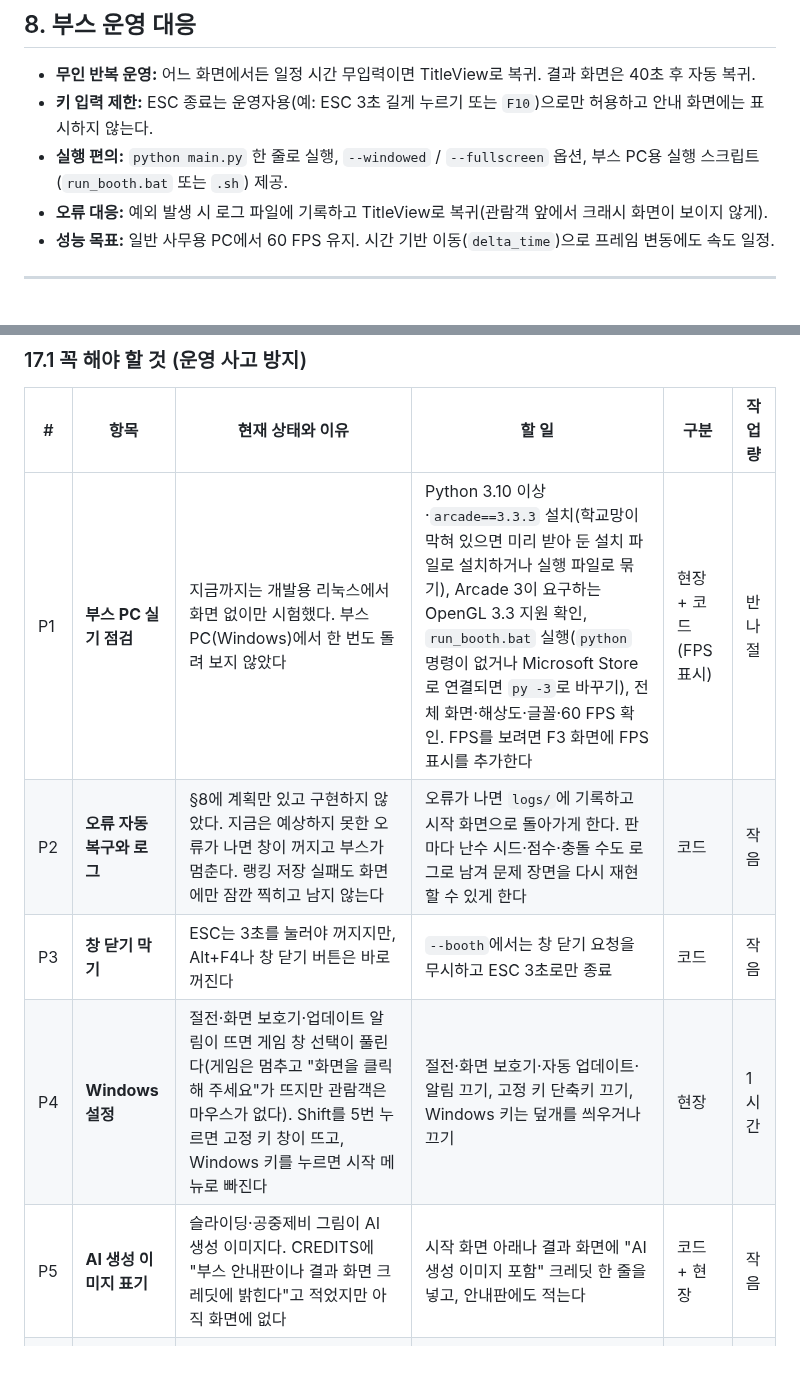
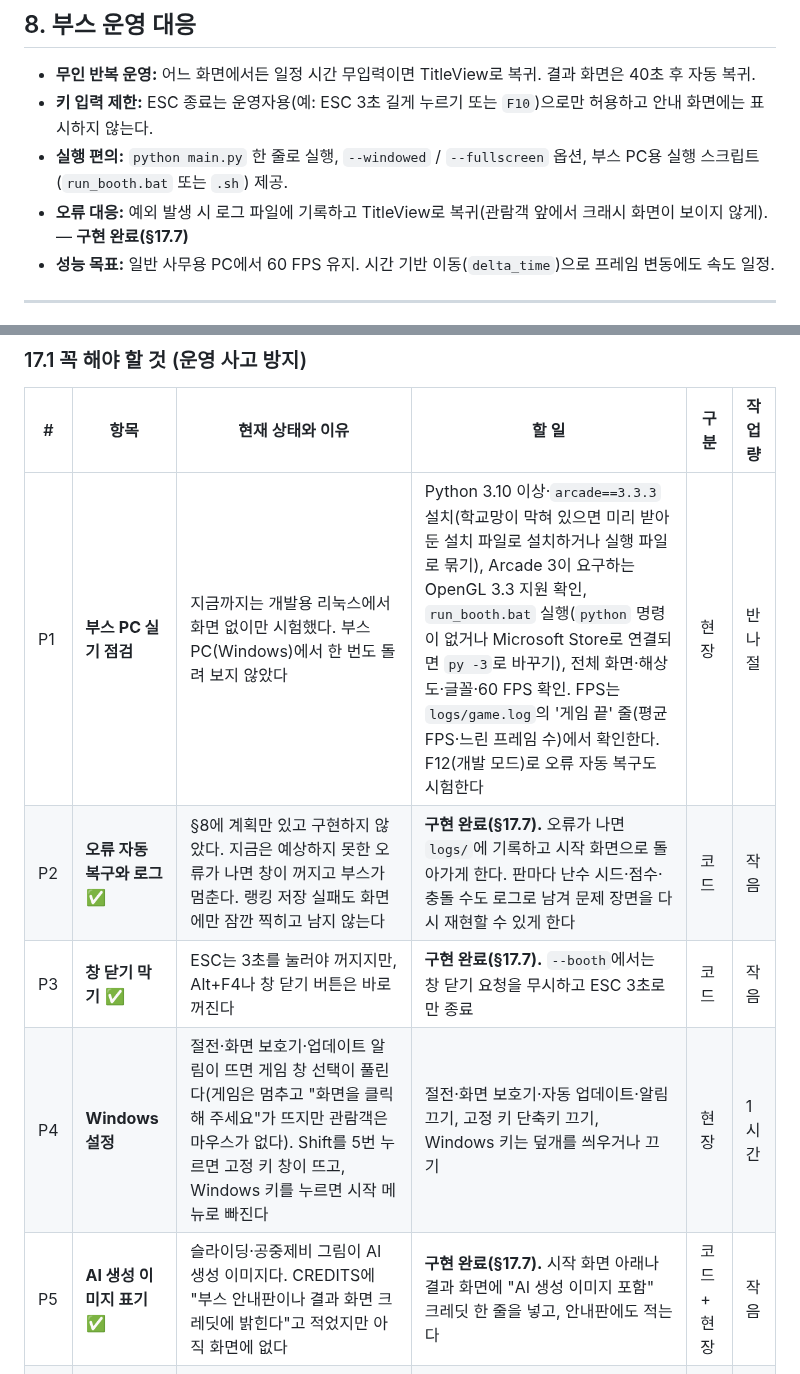
Before and after one commit to JUNGHWAN12/data_packet-runner, a Markdown page: 구현계획.md, 2 parts joined by grey strips. Rendered like a GitHub page.

```diff
--- a/구현계획.md
+++ b/구현계획.md
@@ -215,7 +215,7 @@ TitleView ──(키 입력)──▶ TutorialView(20s) ──▶ GameView(180s)
 - **무인 반복 운영:** 어느 화면에서든 일정 시간 무입력이면 TitleView로 복귀. 결과 화면은 40초 후 자동 복귀.
 - **키 입력 제한:** ESC 종료는 운영자용(예: ESC 3초 길게 누르기 또는 `F10`)으로만 허용하고 안내 화면에는 표시하지 않는다.
 - **실행 편의:** `python main.py` 한 줄로 실행, `--windowed` / `--fullscreen` 옵션, 부스 PC용 실행 스크립트(`run_booth.bat` 또는 `.sh`) 제공.
-- **오류 대응:** 예외 발생 시 로그 파일에 기록하고 TitleView로 복귀(관람객 앞에서 크래시 화면이 보이지 않게).
+- **오류 대응:** 예외 발생 시 로그 파일에 기록하고 TitleView로 복귀(관람객 앞에서 크래시 화면이 보이지 않게). — **구현 완료(§17.7)**
 - **성능 목표:** 일반 사무용 PC에서 60 FPS 유지. 시간 기반 이동(`delta_time`)으로 프레임 변동에도 속도 일정.
 
 ---
@@ -598,11 +598,11 @@ TitleView ──(키 입력)──▶ TutorialView(20s) ──▶ GameView(180s)
 
 | # | 항목 | 현재 상태와 이유 | 할 일 | 구분 | 작업량 |
 |---|---|---|---|---|---|
-| P1 | **부스 PC 실기 점검** | 지금까지는 개발용 리눅스에서 화면 없이만 시험했다. 부스 PC(Windows)에서 한 번도 돌려 보지 않았다 | Python 3.10 이상·`arcade==3.3.3` 설치(학교망이 막혀 있으면 미리 받아 둔 설치 파일로 설치하거나 실행 파일로 묶기), Arcade 3이 요구하는 OpenGL 3.3 지원 확인, `run_booth.bat` 실행(`python` 명령이 없거나 Microsoft Store로 연결되면 `py -3`로 바꾸기), 전체 화면·해상도·글꼴·60 FPS 확인. FPS를 보려면 F3 화면에 FPS 표시를 추가한다 | 현장 + 코드(FPS 표시) | 반나절 |
-| P2 | **오류 자동 복구와 로그** | §8에 계획만 있고 구현하지 않았다. 지금은 예상하지 못한 오류가 나면 창이 꺼지고 부스가 멈춘다. 랭킹 저장 실패도 화면에만 잠깐 찍히고 남지 않는다 | 오류가 나면 `logs/`에 기록하고 시작 화면으로 돌아가게 한다. 판마다 난수 시드·점수·충돌 수도 로그로 남겨 문제 장면을 다시 재현할 수 있게 한다 | 코드 | 작음 |
-| P3 | **창 닫기 막기** | ESC는 3초를 눌러야 꺼지지만, Alt+F4나 창 닫기 버튼은 바로 꺼진다 | `--booth`에서는 창 닫기 요청을 무시하고 ESC 3초로만 종료 | 코드 | 작음 |
+| P1 | **부스 PC 실기 점검** | 지금까지는 개발용 리눅스에서 화면 없이만 시험했다. 부스 PC(Windows)에서 한 번도 돌려 보지 않았다 | Python 3.10 이상·`arcade==3.3.3` 설치(학교망이 막혀 있으면 미리 받아 둔 설치 파일로 설치하거나 실행 파일로 묶기), Arcade 3이 요구하는 OpenGL 3.3 지원 확인, `run_booth.bat` 실행(`python` 명령이 없거나 Microsoft Store로 연결되면 `py -3`로 바꾸기), 전체 화면·해상도·글꼴·60 FPS 확인. FPS는 `logs/game.log`의 '게임 끝' 줄(평균 FPS·느린 프레임 수)에서 확인한다. F12(개발 모드)로 오류 자동 복구도 시험한다 | 현장 | 반나절 |
+| P2 | **오류 자동 복구와 로그** ✅ | §8에 계획만 있고 구현하지 않았다. 지금은 예상하지 못한 오류가 나면 창이 꺼지고 부스가 멈춘다. 랭킹 저장 실패도 화면에만 잠깐 찍히고 남지 않는다 | **구현 완료(§17.7).** 오류가 나면 `logs/`에 기록하고 시작 화면으로 돌아가게 한다. 판마다 난수 시드·점수·충돌 수도 로그로 남겨 문제 장면을 다시 재현할 수 있게 한다 | 코드 | 작음 |
+| P3 | **창 닫기 막기** ✅ | ESC는 3초를 눌러야 꺼지지만, Alt+F4나 창 닫기 버튼은 바로 꺼진다 | **구현 완료(§17.7).** `--booth`에서는 창 닫기 요청을 무시하고 ESC 3초로만 종료 | 코드 | 작음 |
 | P4 | **Windows 설정** | 절전·화면 보호기·업데이트 알림이 뜨면 게임 창 선택이 풀린다(게임은 멈추고 "화면을 클릭해 주세요"가 뜨지만 관람객은 마우스가 없다). Shift를 5번 누르면 고정 키 창이 뜨고, Windows 키를 누르면 시작 메뉴로 빠진다 | 절전·화면 보호기·자동 업데이트·알림 끄기, 고정 키 단축키 끄기, Windows 키는 덮개를 씌우거나 끄기 | 현장 | 1시간 |
-| P5 | **AI 생성 이미지 표기** | 슬라이딩·공중제비 그림이 AI 생성 이미지다. CREDITS에 "부스 안내판이나 결과 화면 크레딧에 밝힌다"고 적었지만 아직 화면에 없다 | 시작 화면 아래나 결과 화면에 "AI 생성 이미지 포함" 크레딧 한 줄을 넣고, 안내판에도 적는다 | 코드 + 현장 | 작음 |
+| P5 | **AI 생성 이미지 표기** ✅ | 슬라이딩·공중제비 그림이 AI 생성 이미지다. CREDITS에 "부스 안내판이나 결과 화면 크레딧에 밝힌다"고 적었지만 아직 화면에 없다 | **구현 완료(§17.7).** 시작 화면 아래나 결과 화면에 "AI 생성 이미지 포함" 크레딧 한 줄을 넣고, 안내판에도 적는다 | 코드 + 현장 | 작음 |
 | P6 | **등급 기준 다시 정하기** | S 7,500 / A 5,500 / B 3,500은 실수 없는 자동 플레이(8,100~8,800점)를 기준으로 잡은 임시값이다. 보너스 타임이 들어가 점수 분포도 달라졌다 | 리허설 점수를 모아 다시 정한다(예: 참가자 상위 10~15%가 S) | 현장 → 코드 | 작음 |
 | P7 | **금칙어 목록 검토** | 영문 욕설 약어와 한국어 로마자 약어 일부만 들어 있다 | 선생님과 함께 목록을 검토하고 보탠다(`config.py`의 `BANNED_NAMES`) | 현장 → 코드 | 작음 |
 | P8 | **최종 버전 고정과 백업** | 모든 작업이 작업 브랜치(`claude/inspiring-faraday-jkjri2`)에만 있고 `main`에는 합치지 않았다 | 작업 브랜치를 `main`에 합치고 태그(예: `booth-v1`)를 붙인다. 부스 PC 폴더와 USB에 사본을 둔다. 행사 1주 전부터는 기능 추가를 멈추고 버그만 고친다 | 코드 + 현장 | 작음 |
```
Also changed, not shown: other parts of 구현계획.md (+10 -0 lines), README.md (+12 -4 lines), assets/CREDITS.md (+1 -1 lines), docs/screenshots/title.png, 12 other files.
